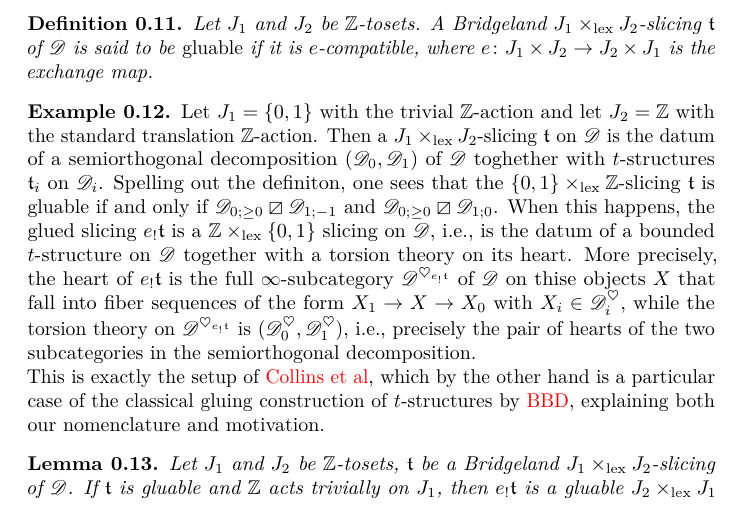
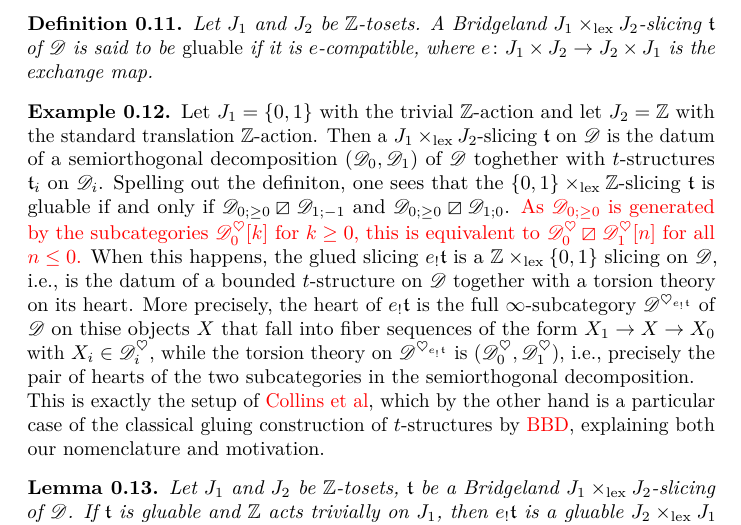
Before and after one commit to domenic-o/perversities, a LaTeX document (perversities.tex): part of page 7 of 22, cut so that both start at the same text. Compiled offline with pdfLaTeX.

Commit message:
aggiunto collegamento esplicito alla formulazione di Collins-Polishchuck

```diff
--- a/perversities.tex
+++ b/perversities.tex
@@ -312,7 +312,7 @@ Let $J_1$ and $J_2$ be $\Z$-tosets. A Bridgeland $J_1 \lex J_2$-slicing $\tee$ o
 \end{defn}
 
 \begin{exmp} Let $J_1=\{0,1\}$ with the trivial $\Z$-action and let $J_2=\Z$ with the standard translation $\Z$-action.  Then a $J_1\lex J_2$-slicing $\tee$ on $\mathscr{D}$ is the datum of a semiorthogonal decomposition $(\mathscr{D}_0,\mathscr{D}_1)$ of $\mathscr{D}$ toghether with $t$-structures $\tee_i$ on $\mathscr{D}_i$. Spelling out the definiton, one sees that the $\{0,1\}\lex \Z$-slicing $\tee$ is gluable if and only if
-$\mathscr{D}_{0;\geq 0}\orth \mathscr{D}_{1;-1}$ and $\mathscr{D}_{0;\geq 0}\orth \mathscr{D}_{1;0}$. When this happens, the glued slicing $e_!\tee$ is a $\Z\lex\{0,1\}$ slicing on $\mathscr{D}$, i.e., is the datum of a bounded $t$-structure on $\mathscr{D}$ together with a torsion theory on its heart. More precisely, the heart of $e_!\tee$ is the full $\infty$-subcategory $\mathscr{D}^{\heartsuit_{e_!\tee}}$ of $\mathscr{D}$ on thise objects $X$ that fall into fiber sequences of the form $X_1\to X\to X_0$ with $X_i\in \mathscr{D}_i^\heartsuit$, while the torsion theory on $\mathscr{D}^{\heartsuit_{e_!\tee}}$ is
+$\mathscr{D}_{0;\geq 0}\orth \mathscr{D}_{1;-1}$ and $\mathscr{D}_{0;\geq 0}\orth \mathscr{D}_{1;0}$. {\color{red}As  $\mathscr{D}_{0;\geq 0}$ is generated by the subcategories $\mathscr{D}_{0}^\heartsuit[k]$ for $k\geq 0$, this is equivalent to $\mathscr{D}_{0}^\heartsuit\orth\mathscr{D}_{1}^\heartsuit[n]$ for all $n\leq 0$.} When this happens, the glued slicing $e_!\tee$ is a $\Z\lex\{0,1\}$ slicing on $\mathscr{D}$, i.e., is the datum of a bounded $t$-structure on $\mathscr{D}$ together with a torsion theory on its heart. More precisely, the heart of $e_!\tee$ is the full $\infty$-subcategory $\mathscr{D}^{\heartsuit_{e_!\tee}}$ of $\mathscr{D}$ on thise objects $X$ that fall into fiber sequences of the form $X_1\to X\to X_0$ with $X_i\in \mathscr{D}_i^\heartsuit$, while the torsion theory on $\mathscr{D}^{\heartsuit_{e_!\tee}}$ is
   $(\mathscr{D}_0^{\heartsuit},\mathscr{D}_1^{\heartsuit})$, i.e., precisely the pair of hearts of the two subcategories in the semiorthogonal decomposition. \\
   This is exactly the setup of {\color{red} Collins et al}, which by the other hand is a particular case of the classical gluing construction of $t$-structures by {\color{red} BBD}, explaining both our nomenclature and motivation.
 \end{exmp}
```
Also changed, not shown: perversities.pdf, 3 other files.
